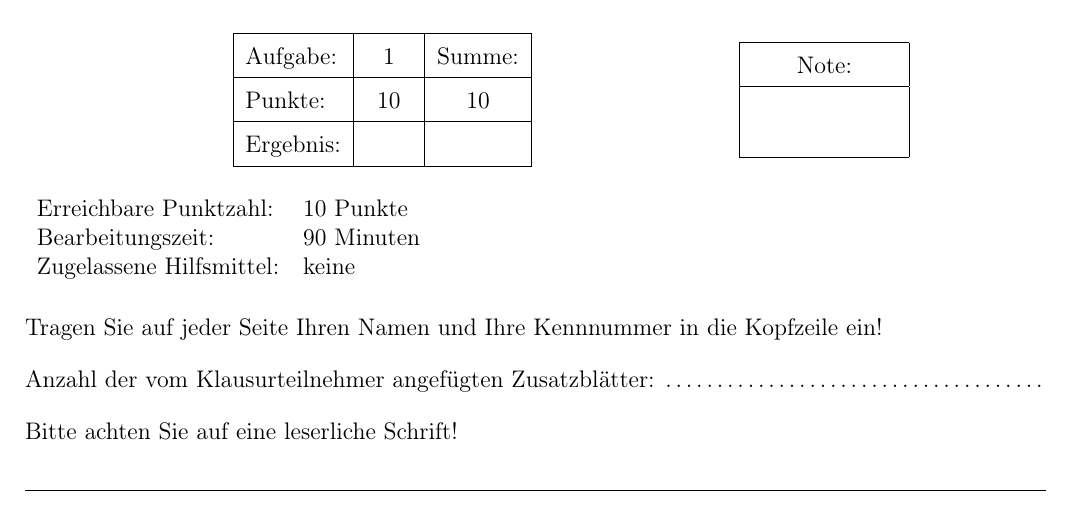
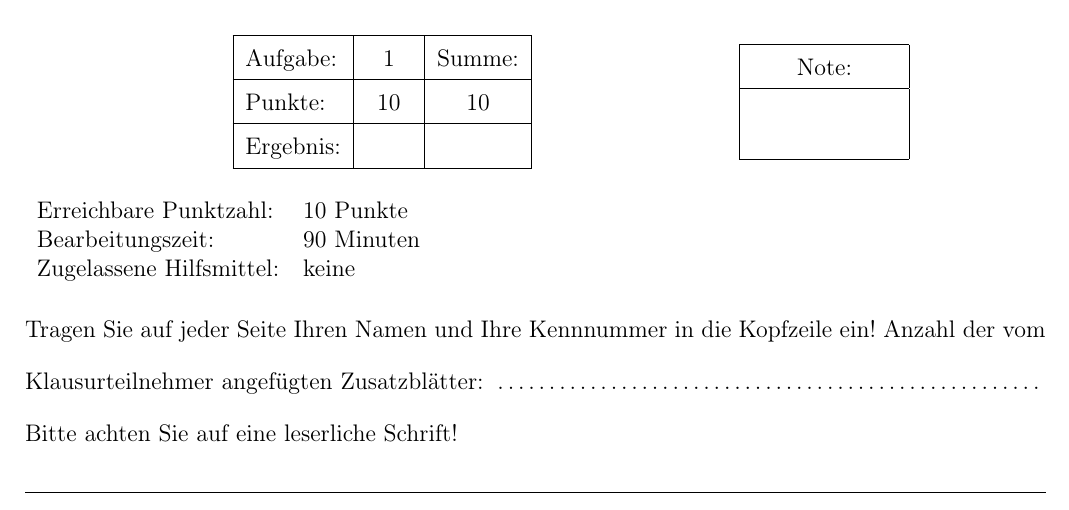
Before and after one commit to svenkarol/exambase, a LaTeX problem sheet (klausur.tex, which reads exambase.tex): part of page 1 of 2, cut so that both start at the same text. Compiled offline with pdfLaTeX.

Commit message:
Add switch for shorter header

```diff
--- a/exambase.tex
+++ b/exambase.tex
@@ -48,6 +48,9 @@
 \newcommand{\exschool}{Hochschule Merseburg}
 \newcommand{\exduration}{60 Minuten}
 \newcommand{\exaids}{\textbf{Zulässige Hilfsmittel in nichtdigitaler Form:} eigene Notizen (1 Blatt A4, beidseitig) sowie das Vorlesungsskript (Slides) oder ein Buch zur C Programmierung. Andere Hilfsmittel und insbesondere die Kommunikation mit Anderen sind nicht erlaubt!}
+
+\newif\ifseptitle% default is \ifseptitlefalse
+\septitletrue
 
 \renewcommand\questionlabel{\textbf{Aufgabe \thequestion.}}
 
@@ -159,15 +162,18 @@
         \begin{tabular}{ll}
         \textbf{Modulklausur:} & \textbf{\exsubject}  \\
         \textbf{Prüfer:} & \textbf{\exrunner} \\
+        \ifseptitle%
         \textbf{Datum:} & \makebox[4.5cm]{\dotfill}\\
+        \fi%
         \end{tabular}
          }
         \end{center}
         \normalsize
 
         \vspace*{0.9cm}
-
-        Dieser Klausurteil besteht aus \numpages{} Seiten. Die Vollständigkeit der Aufgabenstellungen wurde von mir zu Beginn der Klausur geprüft und mit meiner Unterschrift bestätigt:
+        \ifseptitle%
+        Dieser Klausurteil besteht aus \numpages{} Seiten. %
+        Die Vollständigkeit der Aufgabenstellungen wurde von mir zu Beginn der Klausur geprüft und mit meiner Unterschrift bestätigt:
 
         \vspace*{1cm}
 
@@ -179,7 +185,11 @@
         && && (Blockschrift) && \\
         \end{tabularx}}
         %\renewcommand{\arraystretch}{1}
-
+        \else
+        \begin{center}
+            Dieser Klausurteil besteht aus \numpages{} Seiten.
+        \end{center}
+        \fi
         \vspace*{0.6cm}
 
         \begin{minipage}{0.7\textwidth}
@@ -216,10 +226,11 @@
 
         Tragen Sie auf jeder Seite Ihren Namen und Ihre Kennnummer in die Kopfzeile ein!
         \vspace*{0.4cm}
-
+        \ifseptitle
         Anzahl der vom Klausurteilnehmer angefügten Zusatzblätter: \dotfill
 
         \vspace*{0.4cm}
+        \fi
 
 
 
--- a/klausur.tex
+++ b/klausur.tex
@@ -12,6 +12,8 @@
 \renewcommand{\exduration}{90 Minuten}
 
 \renewcommand{\exaids}{keine}
+
+\septitletrue
 
 \begin{document}
 \excoverplus
```
